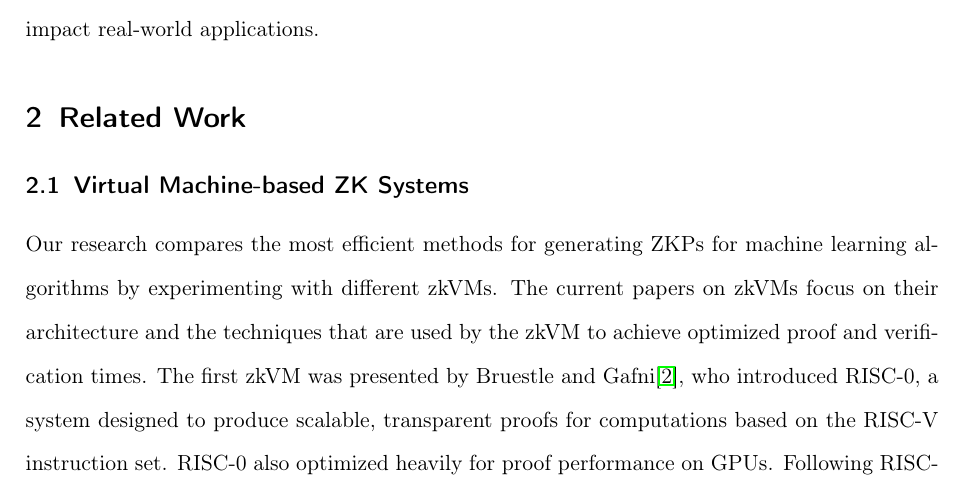
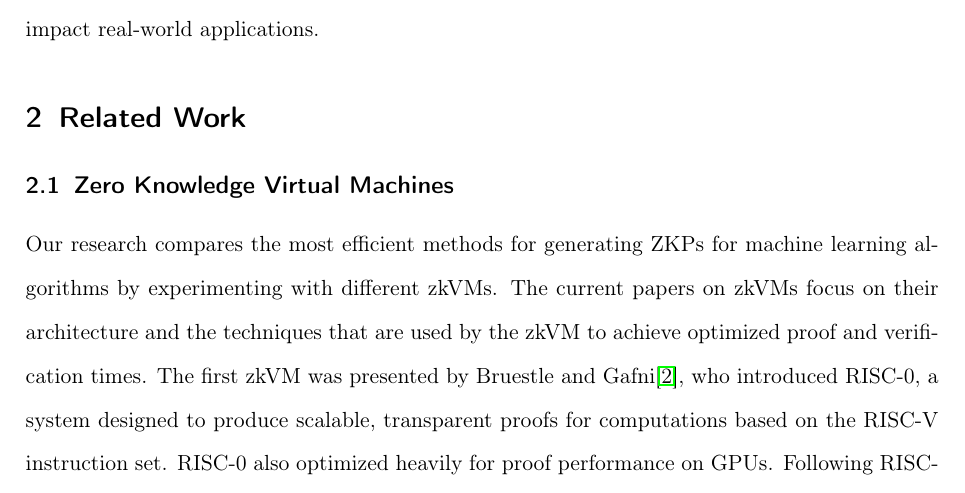
Before and after one commit to larry-lime/zk-benchmark2, a LaTeX paper (research-paper/capstone/Capstone_Report_Template.tex): part of page 6 of 16, cut so that both start at the same text. Compiled offline with pdfLaTeX.

Commit message:
fixed header

```diff
--- a/research-paper/capstone/Capstone_Report_Template.tex
+++ b/research-paper/capstone/Capstone_Report_Template.tex
@@ -95,7 +95,7 @@ The objective of this paper is to provide researchers, developers, and industry
 
 %%%% DO NOT write a related work section that is just a laundry list of other papers, with a sentence about each one that was lifted from its abstract, and without any critical analysis nor deep comparison to other work.
 
-\subsection{Virtual Machine-based ZK Systems}
+\subsection{Zero Knowledge Virtual Machines}
 
 Our research compares the most efficient methods for generating ZKPs for machine learning algorithms by experimenting with different zkVMs. The current papers on zkVMs focus on their architecture and the techniques that are used by the zkVM to achieve optimized proof and verification times. The first zkVM was presented by Bruestle and Gafni\cite{bruestle2023risc}, who introduced RISC-0, a system designed to produce scalable, transparent proofs for computations based on the RISC-V instruction set. RISC-0 also optimized heavily for proof performance on GPUs. Following RISC-0's success, Arun et al.\cite{arun2024jolt} presented Jolt, a zero-knowledge Succinct Non-Interactive Argument of Knowledge (zkSNARK) system optimized for VMs, which uses a new lookup technique that makes Jolt faster at generating proofs while maintaining a quick verification time. Currently, there is no literature on direct comparison between these zkVMs, which is the objective of our paper.
 
```
